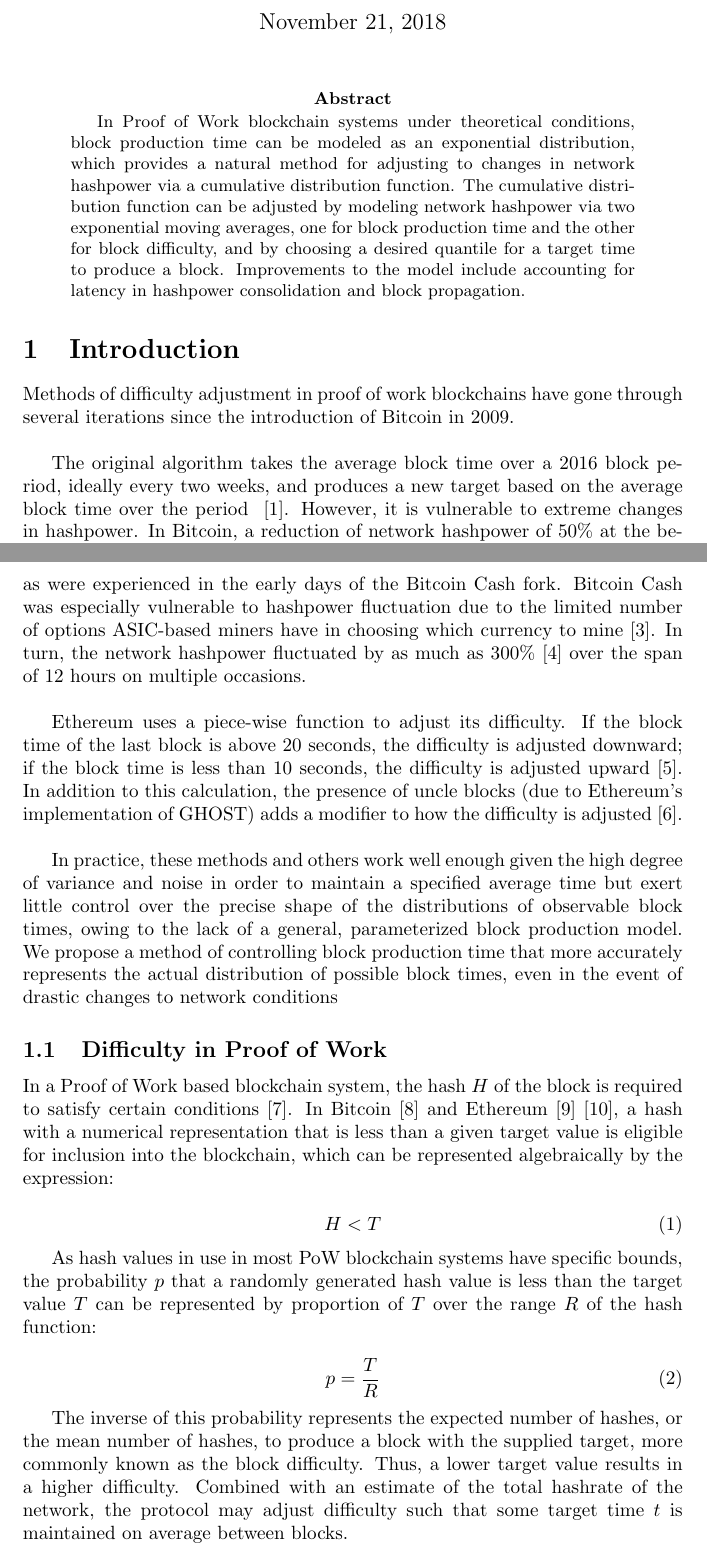
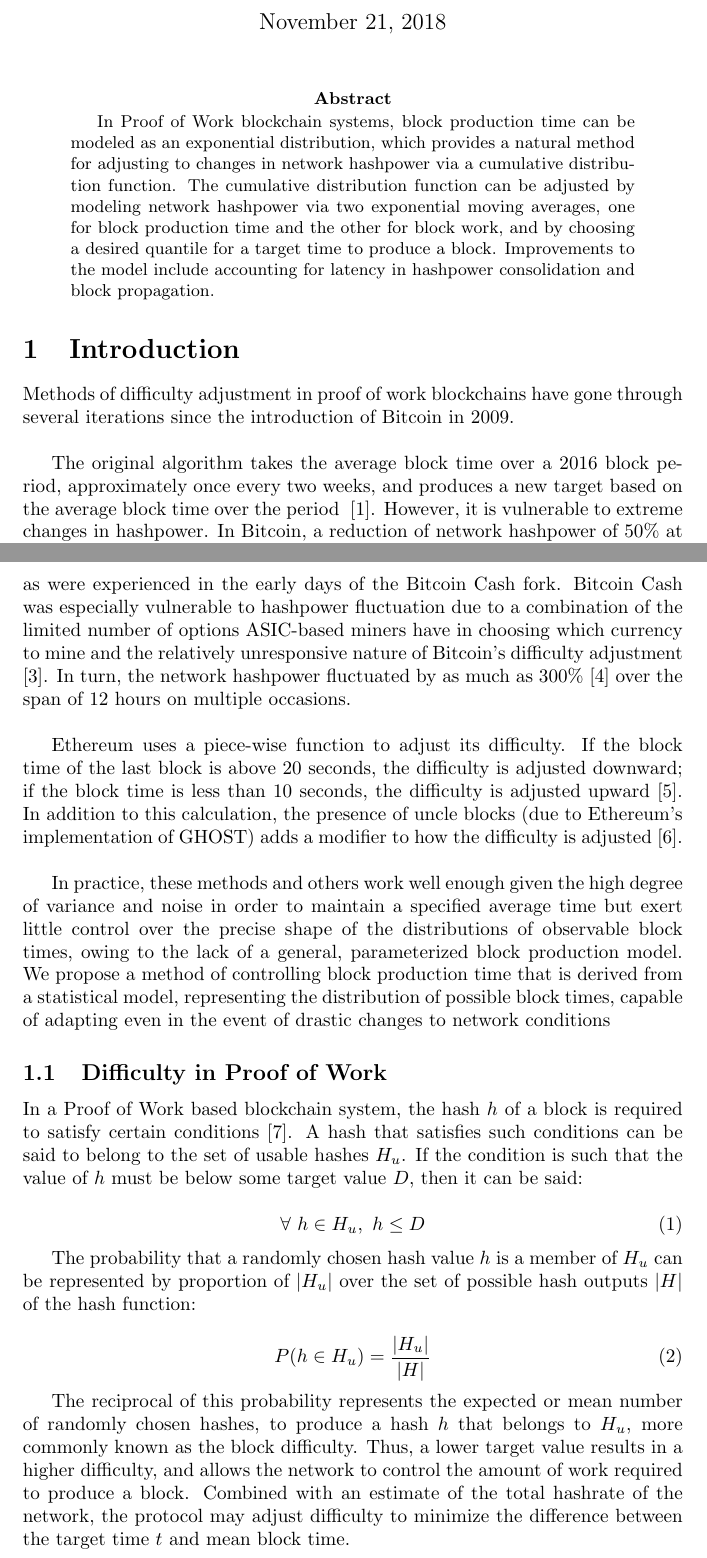
Before and after one commit to Team-Hycon/research, a LaTeX paper (A Stochastic Model for Proof of Work Block Production/stochastic_model.tex): two parts of pages 1 and 2 of 9, joined at a grey line, cut so that both start at the same text. Compiled offline with pdfLaTeX.

Commit message:
Adjusting wording of 1.1 to use set notation

```diff
--- a/A Stochastic Model for Proof of Work Block Production/stochastic_model.tex
+++ b/A Stochastic Model for Proof of Work Block Production/stochastic_model.tex
@@ -10,41 +10,41 @@
 
 
 \begin{abstract}
-In Proof of Work blockchain systems under theoretical conditions, block production time can be modeled as an exponential distribution, which provides a natural method for adjusting to changes in network hashpower via a cumulative distribution function.  The cumulative distribution function can be adjusted by modeling network hashpower via two exponential moving averages, one for block production time and the other for block difficulty, and by choosing a desired quantile for a target time to produce a block.  Improvements to the model include accounting for latency in hashpower consolidation and block propagation.
+In Proof of Work blockchain systems, block production time can be modeled as an exponential distribution, which provides a natural method for adjusting to changes in network hashpower via a cumulative distribution function.  The cumulative distribution function can be adjusted by modeling network hashpower via two exponential moving averages, one for block production time and the other for block work, and by choosing a desired quantile for a target time to produce a block.  Improvements to the model include accounting for latency in hashpower consolidation and block propagation.
 \end{abstract}
 
 \section{Introduction}
 Methods of difficulty adjustment in proof of work blockchains have gone through several iterations since the introduction of Bitcoin in 2009.
 \newline
 
-The original algorithm takes the average block time over a 2016 block period, ideally every two weeks, and produces a new target based on the average block time over the period ~\cite{BitcoinRetarget}.  However, it is vulnerable to extreme changes in hashpower.  In Bitcoin, a reduction of network hashpower of 50\% at the beginning of a 2016 block period would take nearly one month to correct to an appropriate difficulty and resume normal 10-minute block times.  Consequently transaction processing throughput is reduced for an extended period, leading to higher transaction fees.
+The original algorithm takes the average block time over a 2016 block period, approximately once every two weeks, and produces a new target based on the average block time over the period ~\cite{BitcoinRetarget}.  However, it is vulnerable to extreme changes in hashpower.  In Bitcoin, a reduction of network hashpower of 50\% at the beginning of a 2016 block period would take nearly one month to correct to an appropriate difficulty and resume normal 10-minute block times.  Consequently transaction processing throughput is reduced for an extended period, leading to higher transaction fees.
 \newline
 
 In response to the drawbacks of Bitcoin's algorithm, other projects have taken to calculating a new difficulty target after every block.
 \newline
 
-Bitcoin Cash uses a simple moving average (SMA) of time over the last 144 blocks to calculate the difficulty for the next block ~\cite{Bitcoin-ABC}.  An SMA allows difficulty to respond appropriately in the event of extreme changes in hashpower, as were experienced in the early days of the Bitcoin Cash fork.  Bitcoin Cash was especially vulnerable to hashpower fluctuation due to the limited number of options ASIC-based miners have in choosing which currency to mine \cite{BitcoinCashMining}.  In turn, the network hashpower fluctuated by as much as 300\% \cite{BitcoinCashDifficulty} over the span of 12 hours on multiple occasions.
+Bitcoin Cash uses a simple moving average (SMA) of time over the last 144 blocks to calculate the difficulty for the next block ~\cite{Bitcoin-ABC}.  An SMA allows difficulty to respond appropriately in the event of extreme changes in hashpower, as were experienced in the early days of the Bitcoin Cash fork.  Bitcoin Cash was especially vulnerable to hashpower fluctuation due to a combination of the limited number of options ASIC-based miners have in choosing which currency to mine and the relatively unresponsive nature of Bitcoin's difficulty adjustment \cite{BitcoinCashMining}.  In turn, the network hashpower fluctuated by as much as 300\% \cite{BitcoinCashDifficulty} over the span of 12 hours on multiple occasions.
 \newline
 
 Ethereum uses a piece-wise function to adjust its difficulty.  If the block time of the last block is above 20 seconds, the difficulty is adjusted downward; if the block time is less than 10 seconds, the difficulty is adjusted upward \cite{EthereumDifficulty}.  In addition to this calculation, the presence of uncle blocks (due to Ethereum's implementation of GHOST) adds a modifier to how the difficulty is adjusted \cite{EthereumUncles}.
 \newline
 
-In practice, these methods and others work well enough given the high degree of variance and noise in order to maintain a specified average time but exert little control over the precise shape of the distributions of observable block times, owing to the lack of a general, parameterized block production model.  We propose a method of controlling block production time that more accurately represents the actual distribution of possible block times, even in the event of drastic changes to network conditions
+In practice, these methods and others work well enough given the high degree of variance and noise in order to maintain a specified average time but exert little control over the precise shape of the distributions of observable block times, owing to the lack of a general, parameterized block production model.  We propose a method of controlling block production time that is derived from a statistical model, representing the distribution of possible block times, capable of adapting even in the event of drastic changes to network conditions
 
 \subsection{Difficulty in Proof of Work}
-In a Proof of Work based blockchain system, the hash $H$ of the block is required to satisfy certain conditions \cite{BitcoinWhitepaper}.  In Bitcoin \cite{BitcoinPOW} and Ethereum \cite{EthereumPOW} \cite{EthereumYellowpaper}, a hash with a numerical representation that is less than a given target value is eligible for inclusion into the blockchain, which can be represented algebraically by the expression:
+In a Proof of Work based blockchain system, the hash $h$ of a block is required to satisfy certain conditions \cite{BitcoinWhitepaper}.  A hash that satisfies such conditions can be said to belong to the set of usable hashes $H_u$.  If the condition is such that the value of $h$ must be below some target value $D$, then it can be said:
 
 \begin{equation}
-H < T
+\forall \text{ } h \in H_u, \text{ } h \le D
 \end{equation}
 
-As hash values in use in most PoW blockchain systems have specific bounds, the probability $p$ that a randomly generated hash value is less than the target value $T$ can be represented by proportion of $T$ over the range $R$ of the hash function:
+The probability that a randomly chosen hash value $h$ is a member of $H_u$ can be represented by proportion of $|H_u|$ over the set of possible hash outputs $|H|$ of the hash function:
 
 \begin{equation}
-	p = \frac{T}{R}
+	P(h \in H_u) = \frac{|H_u|}{|H|}
 \end{equation}
 
-The inverse of this probability represents the expected number of hashes, or the mean number of hashes, to produce a block with the supplied target, more commonly known as the block difficulty.  Thus, a lower target value results in a higher difficulty.  Combined with an estimate of the total hashrate of the network, the protocol may adjust difficulty such that some target time $t$ is maintained on average between blocks.
+The reciprocal of this probability represents the expected or mean number of randomly chosen hashes, to produce a hash $h$ that belongs to $H_u$, more commonly known as the block difficulty.  Thus, a lower target value results in a higher difficulty, and allows the network to control the amount of work required to produce a block.  Combined with an estimate of the total hashrate of the network, the protocol may adjust difficulty to minimize the difference between the target time $t$ and mean block time.
 
 \section{Properties of Cryptographically Secure Hashing Functions}
 For a given hashing function to be considered cryptographically secure, the following three properties \cite{CryptoHashFunctions} must be present:
```
Also changed, not shown: A Stochastic Model for Proof of Work Block Production/stochastic_model.pdf, 3 other files.
